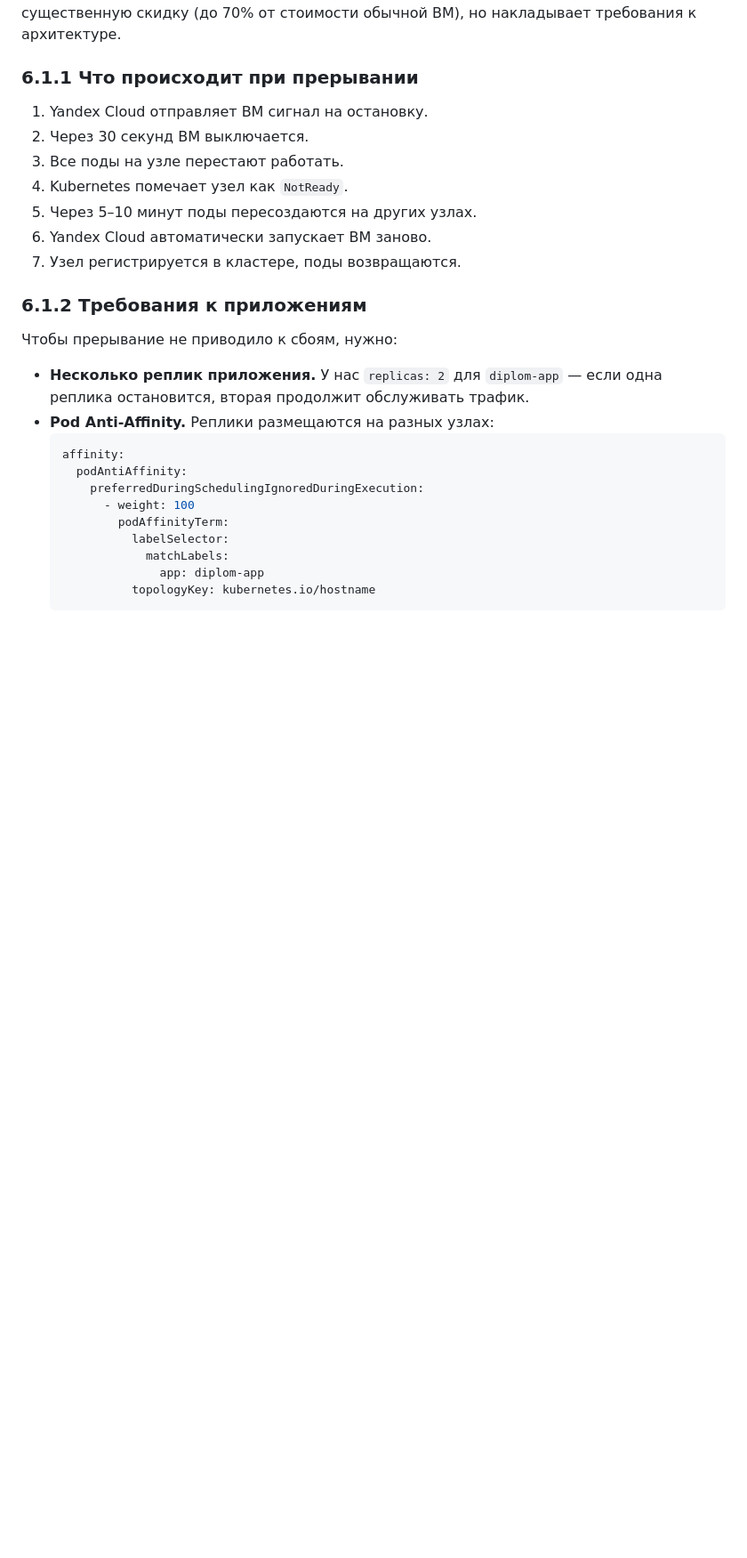
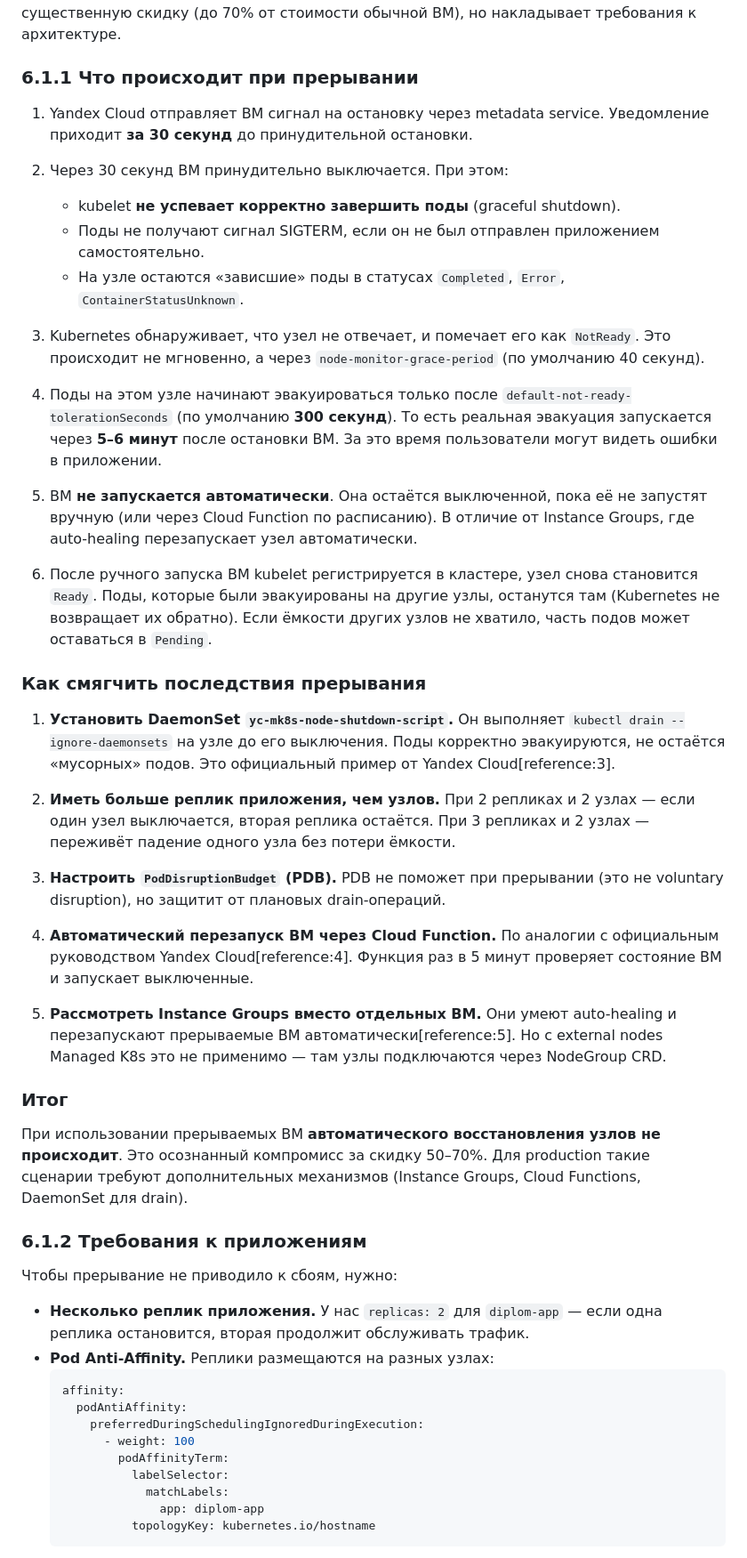
Before and after one commit to aleksey-dubrovin/devops-diplom-app, a Markdown page: app/docs/07-operations.md, the part around the change. Shown at 89% size. Rendered like a GitHub page; blank space fills up the shorter version.

Commit message:
неточности в тексте

```diff
--- a/app/docs/07-operations.md
+++ b/app/docs/07-operations.md
@@ -10,13 +10,69 @@ Yandex Cloud останавливает такие ВМ раз в 24 часа,
 
 ### 6.1.1 Что происходит при прерывании
 
-1. Yandex Cloud отправляет ВМ сигнал на остановку.
-2. Через 30 секунд ВМ выключается.
-3. Все поды на узле перестают работать.
-4. Kubernetes помечает узел как `NotReady`.
-5. Через 5–10 минут поды пересоздаются на других узлах.
-6. Yandex Cloud автоматически запускает ВМ заново.
-7. Узел регистрируется в кластере, поды возвращаются.
+1. Yandex Cloud отправляет ВМ сигнал на остановку через metadata service.
+   Уведомление приходит **за 30 секунд** до принудительной остановки.
+
+2. Через 30 секунд ВМ принудительно выключается. При этом:
+   - kubelet **не успевает корректно завершить поды** (graceful shutdown).
+   - Поды не получают сигнал SIGTERM, если он не был отправлен
+     приложением самостоятельно.
+   - На узле остаются «зависшие» поды в статусах `Completed`,
+     `Error`, `ContainerStatusUnknown`.
+
+3. Kubernetes обнаруживает, что узел не отвечает, и помечает его
+   как `NotReady`. Это происходит не мгновенно, а через
+   `node-monitor-grace-period` (по умолчанию 40 секунд).
+
+4. Поды на этом узле начинают эвакуироваться только после
+   `default-not-ready-tolerationSeconds` (по умолчанию **300 секунд**).
+   То есть реальная эвакуация запускается через **5–6 минут**
+   после остановки ВМ. За это время пользователи могут видеть
+   ошибки в приложении.
+
+5. ВМ **не запускается автоматически**. Она остаётся выключенной,
+   пока её не запустят вручную (или через Cloud Function по расписанию).
+   В отличие от Instance Groups, где auto-healing перезапускает
+   узел автоматически.
+
+6. После ручного запуска ВМ kubelet регистрируется в кластере,
+   узел снова становится `Ready`. Поды, которые были эвакуированы
+   на другие узлы, останутся там (Kubernetes не возвращает их
+   обратно). Если ёмкости других узлов не хватило, часть подов
+   может оставаться в `Pending`.
+
+### Как смягчить последствия прерывания
+
+1. **Установить DaemonSet `yc-mk8s-node-shutdown-script`.**
+   Он выполняет `kubectl drain --ignore-daemonsets` на узле
+   до его выключения. Поды корректно эвакуируются, не остаётся
+   «мусорных» подов. Это официальный пример от Yandex Cloud[reference:3].
+
+2. **Иметь больше реплик приложения, чем узлов.**
+   При 2 репликах и 2 узлах — если один узел выключается,
+   вторая реплика остаётся. При 3 репликах и 2 узлах —
+   переживёт падение одного узла без потери ёмкости.
+
+3. **Настроить `PodDisruptionBudget` (PDB).**
+   PDB не поможет при прерывании (это не voluntary disruption),
+   но защитит от плановых drain-операций.
+
+4. **Автоматический перезапуск ВМ через Cloud Function.**
+   По аналогии с официальным руководством Yandex Cloud[reference:4].
+   Функция раз в 5 минут проверяет состояние ВМ и запускает
+   выключенные.
+
+5. **Рассмотреть Instance Groups вместо отдельных ВМ.**
+   Они умеют auto-healing и перезапускают прерываемые ВМ
+   автоматически[reference:5]. Но с external nodes Managed K8s
+   это не применимо — там узлы подключаются через NodeGroup CRD.
+
+### Итог
+
+При использовании прерываемых ВМ **автоматического восстановления
+узлов не происходит**. Это осознанный компромисс за скидку 50–70%.
+Для production такие сценарии требуют дополнительных механизмов
+(Instance Groups, Cloud Functions, DaemonSet для drain).
 
 ### 6.1.2 Требования к приложениям
 
```
